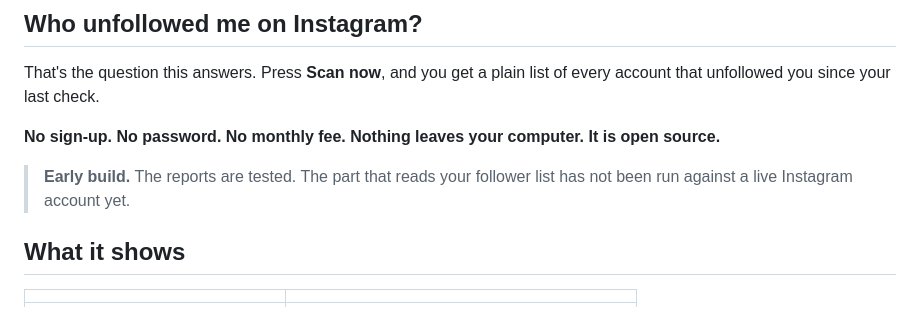
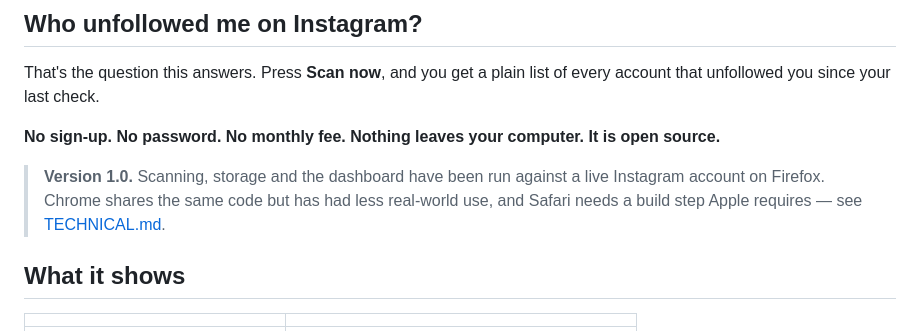
Before and after one commit to therezor/insta-followers-track, a Markdown page: README.md, the part around the change. Rendered like a GitHub page.

```diff
--- a/README.md
+++ b/README.md
@@ -47,8 +47,10 @@ of every account that unfollowed you since your last check.
 **No sign-up. No password. No monthly fee. Nothing leaves your computer.
 It is open source.**
 
-> **Early build.** The reports are tested. The part that reads your follower
-> list has not been run against a live Instagram account yet.
+> **Version 1.0.** Scanning, storage and the dashboard have been run against a
+> live Instagram account on Firefox. Chrome shares the same code but has had
+> less real-world use, and Safari needs a build step Apple requires — see
+> [TECHNICAL.md](TECHNICAL.md).
 
 ## What it shows
 
```
Also changed, not shown: CHANGELOG.md (added, +38 -0 lines), TECHNICAL.md (+16 -7 lines).
